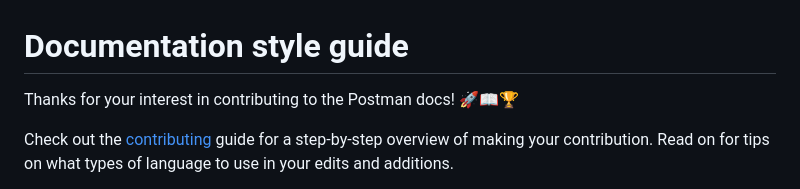
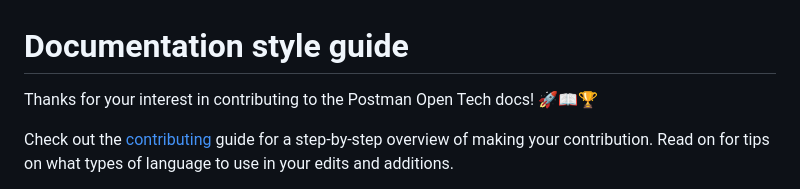
Before and after one commit to postmanlabs/open-technologies-docs, a Markdown page: DOCS_STYLE_GUIDE.md, the part around one of its changes. GitHub-like rendering.

```diff
--- a/DOCS_STYLE_GUIDE.md
+++ b/DOCS_STYLE_GUIDE.md
@@ -1,6 +1,6 @@
 # Documentation style guide
 
-Thanks for your interest in contributing to the Postman docs! :rocket::book::trophy:
+Thanks for your interest in contributing to the Postman Open Tech docs! :rocket::book::trophy:
 
 Check out the [contributing](CONTRIBUTING.md) guide for a step-by-step overview of making your contribution. Read on for tips on what types of language to use in your edits and additions.
 
```
Also changed, not shown: other parts of DOCS_STYLE_GUIDE.md (+1 -1 lines), CONTRIBUTING.md (+8 -8 lines).
